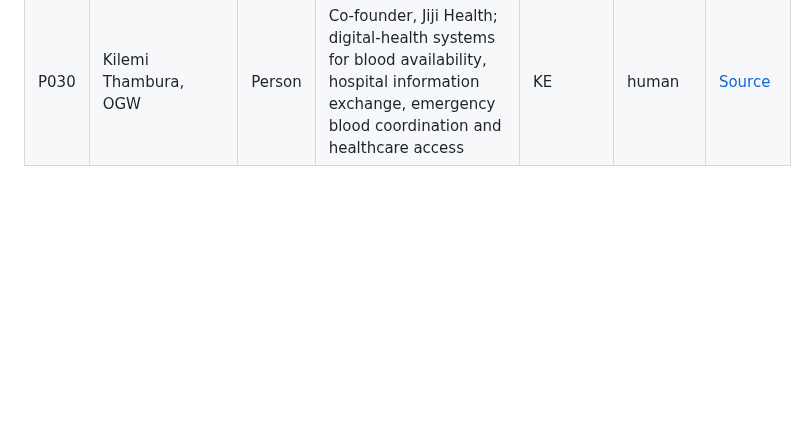
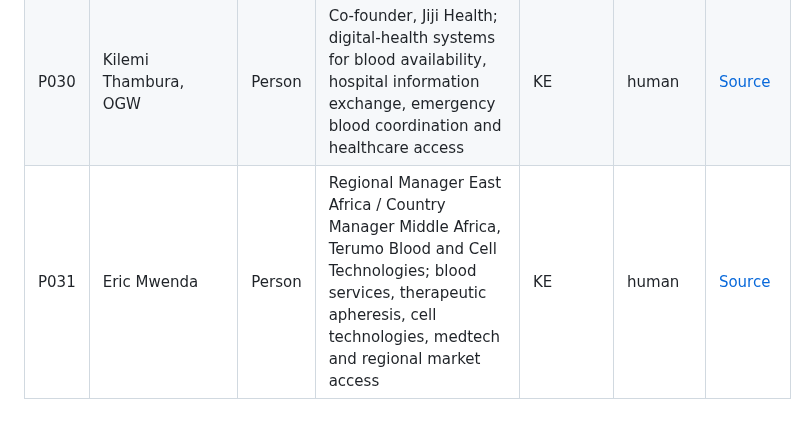
Before and after one commit to ArchilJali/Important-Contact, a Markdown page: human-medicine/CONTACTS.md, the part around the change. Rendered like a GitHub page; blank space fills up the shorter version.

Commit message:
Add verified BHOC human medicine contact P031

```diff
--- a/human-medicine/CONTACTS.md
+++ b/human-medicine/CONTACTS.md
@@ -34,3 +34,4 @@ This list contains verified human-medical contacts separated from the Veterinary
 | P028 | Dr. Soleiman I. Al Towyan | Person | CEO, Meena Health; healthcare transformation, hospital commissioning, integrated care, value-based healthcare, governance and quality | SA | human | [Source](https://www.linkedin.com/in/dr-soleiman-i-al-towyan-a2a8a04a/) |
 | P029 | Cory Reynolds | Person | Regional Transplant Manager, Eurofins Transplant Genomics; organ transplantation, transplant diagnostics, medical-device commercialization and post-transplant monitoring | US | human | [Source](https://transplantgenomics.com/) |
 | P030 | Kilemi Thambura, OGW | Person | Co-founder, Jiji Health; digital-health systems for blood availability, hospital information exchange, emergency blood coordination and healthcare access | KE | human | [Source](https://impacc.org/en/venture/damu-sasa/) |
+| P031 | Eric Mwenda | Person | Regional Manager East Africa / Country Manager Middle Africa, Terumo Blood and Cell Technologies; blood services, therapeutic apheresis, cell technologies, medtech and regional market access | KE | human | [Source](https://cobaafrica.org/coba-board-members/) |
```
